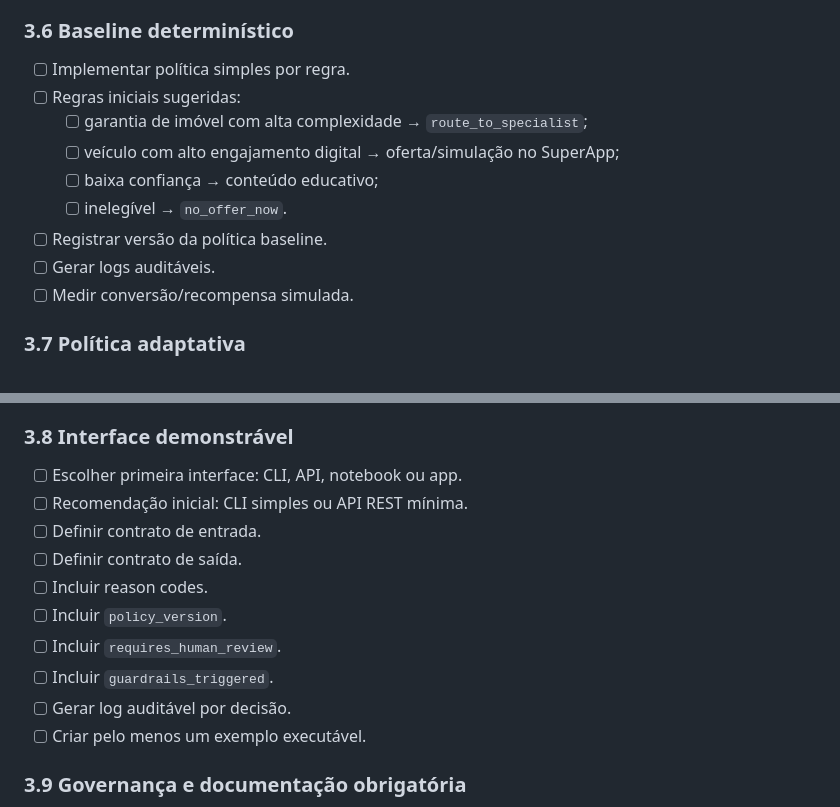
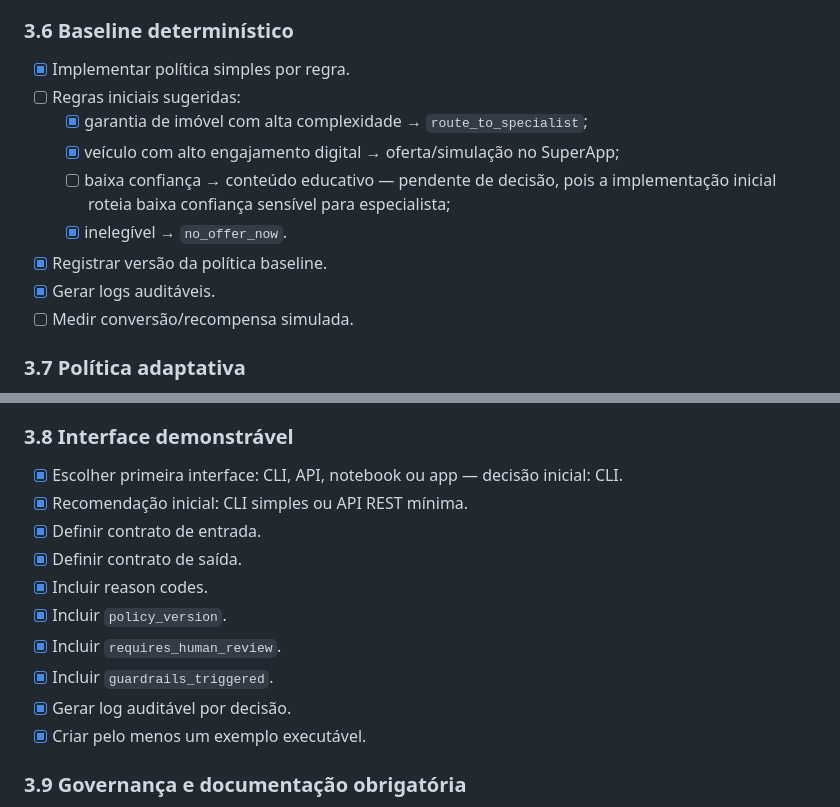
Before and after one commit to hgribeiro/tc4-mlops, a Markdown page: docs/decisions/003-checklist-planejamento-mvp-lary.md, 2 parts joined by grey strips. GitHub-like rendering.

Commit message:
Document issue execution checklist

```diff
--- a/docs/decisions/003-checklist-planejamento-mvp-lary.md
+++ b/docs/decisions/003-checklist-planejamento-mvp-lary.md
@@ -103,14 +103,14 @@ O projeto seguirá uma sequência incremental:
 
 ### 3.6 Baseline determinístico
 
-- [ ] Implementar política simples por regra.
+- [x] Implementar política simples por regra.
 - [ ] Regras iniciais sugeridas:
-  - [ ] garantia de imóvel com alta complexidade → `route_to_specialist`;
-  - [ ] veículo com alto engajamento digital → oferta/simulação no SuperApp;
-  - [ ] baixa confiança → conteúdo educativo;
-  - [ ] inelegível → `no_offer_now`.
-- [ ] Registrar versão da política baseline.
-- [ ] Gerar logs auditáveis.
+  - [x] garantia de imóvel com alta complexidade → `route_to_specialist`;
+  - [x] veículo com alto engajamento digital → oferta/simulação no SuperApp;
+  - [ ] baixa confiança → conteúdo educativo — pendente de decisão, pois a implementação inicial roteia baixa confiança sensível para especialista;
+  - [x] inelegível → `no_offer_now`.
+- [x] Registrar versão da política baseline.
+- [x] Gerar logs auditáveis.
 - [ ] Medir conversão/recompensa simulada.
 
 ### 3.7 Política adaptativa
@@ -132,16 +132,16 @@ O projeto seguirá uma sequência incremental:
 
 ### 3.8 Interface demonstrável
 
-- [ ] Escolher primeira interface: CLI, API, notebook ou app.
-- [ ] Recomendação inicial: CLI simples ou API REST mínima.
-- [ ] Definir contrato de entrada.
-- [ ] Definir contrato de saída.
-- [ ] Incluir reason codes.
-- [ ] Incluir `policy_version`.
-- [ ] Incluir `requires_human_review`.
-- [ ] Incluir `guardrails_triggered`.
-- [ ] Gerar log auditável por decisão.
-- [ ] Criar pelo menos um exemplo executável.
+- [x] Escolher primeira interface: CLI, API, notebook ou app — decisão inicial: CLI.
+- [x] Recomendação inicial: CLI simples ou API REST mínima.
+- [x] Definir contrato de entrada.
+- [x] Definir contrato de saída.
+- [x] Incluir reason codes.
+- [x] Incluir `policy_version`.
+- [x] Incluir `requires_human_review`.
+- [x] Incluir `guardrails_triggered`.
+- [x] Gerar log auditável por decisão.
+- [x] Criar pelo menos um exemplo executável.
 
 ### 3.9 Governança e documentação obrigatória
 
```
Also changed, not shown: other parts of docs/decisions/003-checklist-planejamento-mvp-lary.md (+29 -29 lines), docs/decisions/004-checklist-operacional-issues.md (added, +95 -0 lines).
